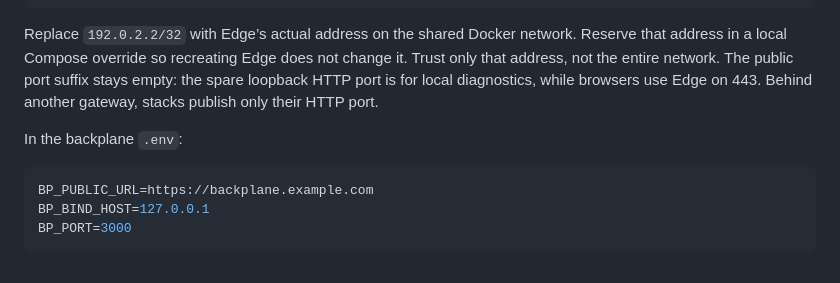
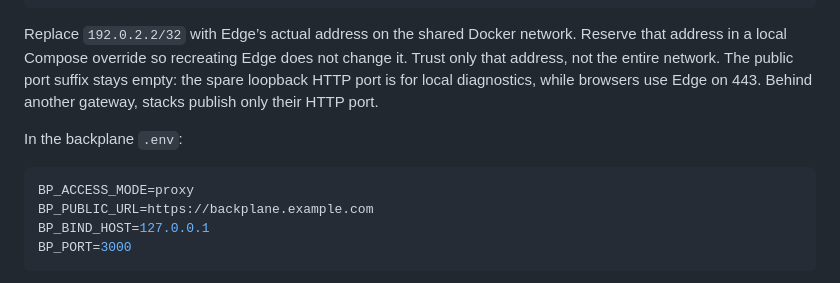
Before and after one commit to autonomiceng/platform-edge, a Markdown page: docs/operations/ingress.md, the part around the change. Rendered like a GitHub page.

````diff
--- a/docs/operations/ingress.md
+++ b/docs/operations/ingress.md
@@ -170,6 +170,7 @@ Replace `192.0.2.2/32` with Edge’s actual address on the shared Docker network
 In the backplane `.env`:
 
 ```sh
+BP_ACCESS_MODE=proxy
 BP_PUBLIC_URL=https://backplane.example.com
 BP_BIND_HOST=127.0.0.1
 BP_PORT=3000
````
Also changed, not shown: README.md (+12 -6 lines).
